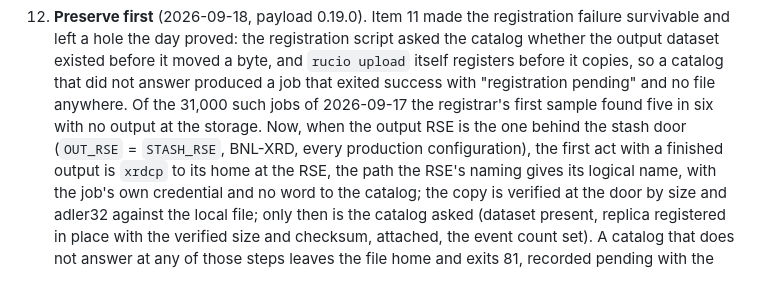
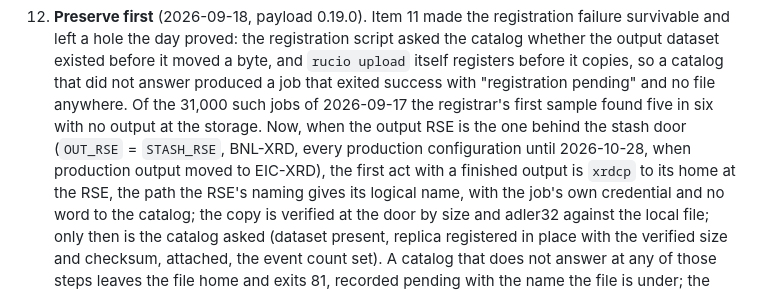
Before and after one commit to BNLNPPS/swf-epicprod, a Markdown page: docs/EPICPROD_PAYLOAD.md, the part around the change. Rendered like a GitHub page.

Commit message:
EPICPROD_PAYLOAD: production output moved from BNL-XRD to EIC-XRD on 2026-10-28
Co-Authored-By: Claude Opus 5.5 <noreply@anthropic.com>

```diff
--- a/docs/EPICPROD_PAYLOAD.md
+++ b/docs/EPICPROD_PAYLOAD.md
@@ -523,7 +523,8 @@ In order, each a committed step on the clone:
     no file anywhere. Of the 31,000 such jobs of 2026-09-17 the
     registrar's first sample found five in six with no output at the
     storage. Now, when the output RSE is the one behind the stash door
-    (`OUT_RSE` = `STASH_RSE`, BNL-XRD, every production configuration),
+    (`OUT_RSE` = `STASH_RSE`, BNL-XRD, every production configuration
+    until 2026-10-28, when production output moved to EIC-XRD),
     the first act with a finished output is `xrdcp` to its home at the
     RSE, the path the RSE's naming gives its logical name, with the
     job's own credential and no word to the catalog; the copy is
```
